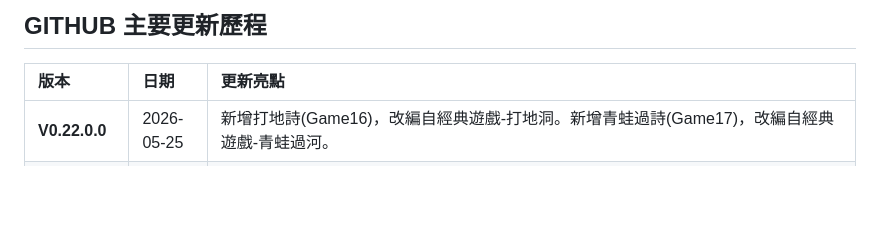
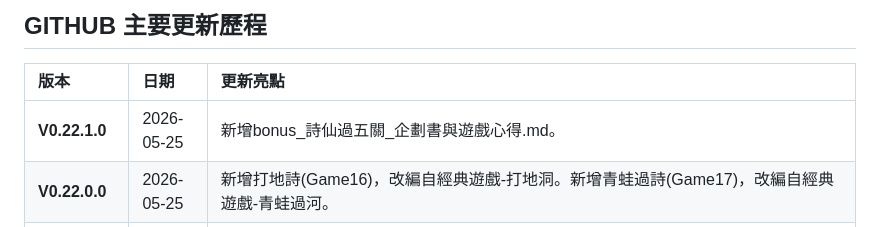
Before and after one commit to weichenglin0215/flower-moon, a Markdown page: README.md, the part around the change. GitHub-like rendering; blank space fills up the shorter version.

Commit message:
V0.22.1.0 新增bonus_詩仙過五關_企劃書與遊戲心得.md。

```diff
--- a/README.md
+++ b/README.md
@@ -128,6 +128,7 @@
 
 | 版本 | 日期 | 更新亮點 |
 | :--- | :--- | :--- |
+| **V0.22.1.0** | 2026-05-25 | 新增bonus_詩仙過五關_企劃書與遊戲心得.md。|
 | **V0.22.0.0** | 2026-05-25 | 新增打地詩(Game16)，改編自經典遊戲-打地洞。新增青蛙過詩(Game17)，改編自經典遊戲-青蛙過河。|
 | **V0.21.1.0** | 2026-05-22 | 新增「遊戲企劃書撰寫規範.md」讓AI自行產出遊戲企劃書。優化墨韻游龍(Game15)手機輸入拖曳方式，詩詞資料點擊作者名稱可跳轉至名人列傳的該作者作品列表。|
 | **V0.21.0.0** | 2026-05-22 | 新增成就系統的詩詞寶盒，統計每一首詩的遊玩次數，收集拼圖，未來可領取獎勵。|
```
Also changed, not shown: note/bonus_詩仙過五關_企劃書與遊戲心得.md (added, +448 -0 lines).
